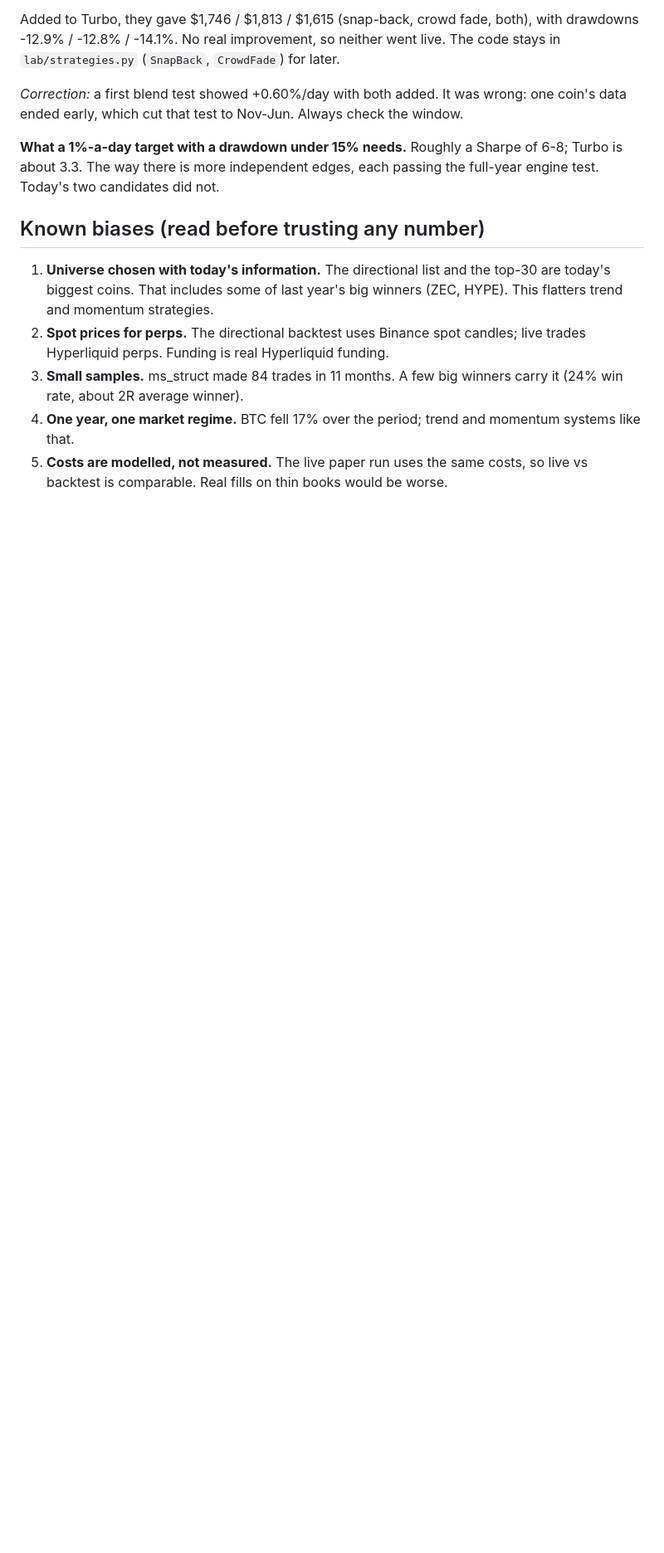
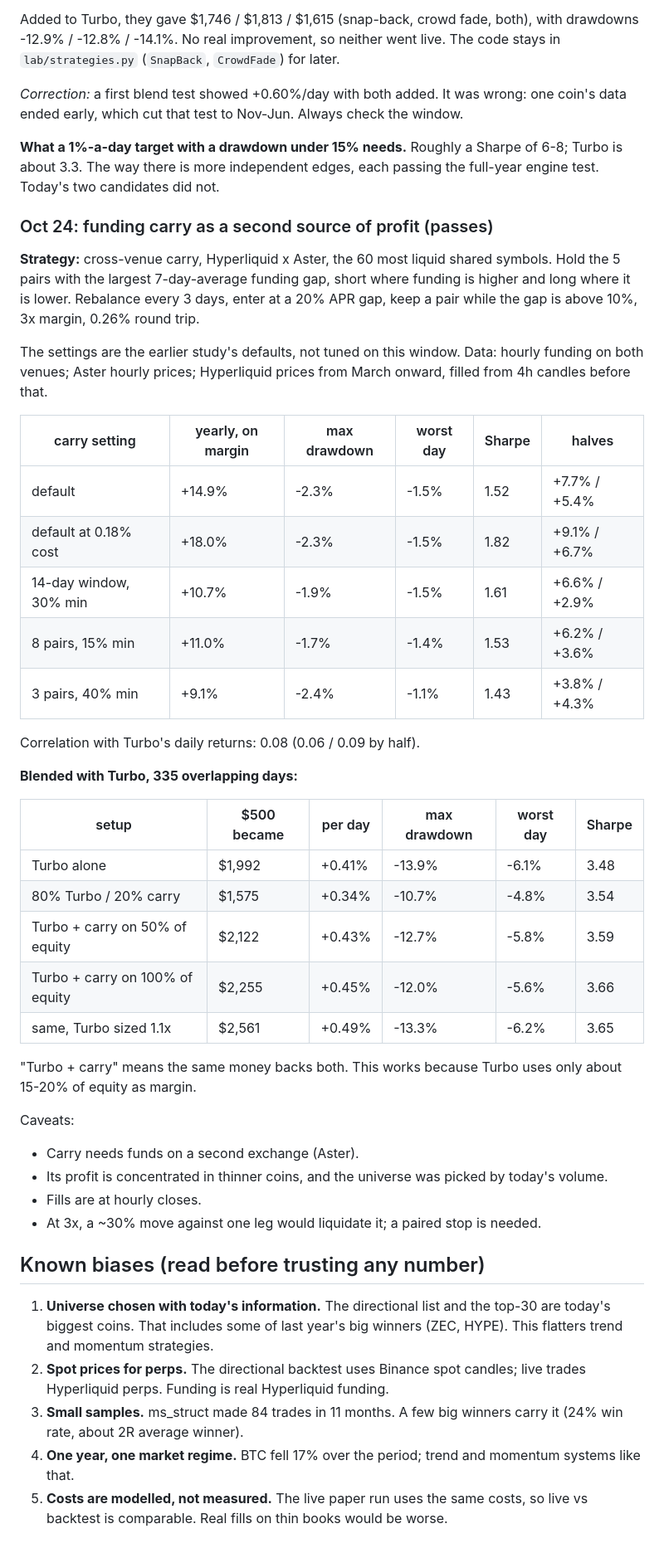
Before and after one commit to navin346/signal-lab, a Markdown page: BACKTEST.md, the part around the change. Shown at 83% size. Drawn GitHub-style; blank space fills up the shorter version.

Commit message:
Research: cross-venue funding carry improves Turbo's return and drawdown (documented)
Co-Authored-By: Claude Opus 5.5 <noreply@anthropic.com>
Claude-Session: https://claude.ai/code/session_01BQpQ4YHsQmkzmo133AkTbU

```diff
--- a/BACKTEST.md
+++ b/BACKTEST.md
@@ -287,6 +287,42 @@ Added to Turbo, they gave $1,746 / $1,813 / $1,615 (snap-back, crowd fade, both)
 
 **What a 1%-a-day target with a drawdown under 15% needs.** Roughly a Sharpe of 6-8; Turbo is about 3.3. The way there is more independent edges, each passing the full-year engine test. Today's two candidates did not.
 
+### Oct 24: funding carry as a second source of profit (passes)
+**Strategy:** cross-venue carry, Hyperliquid x Aster, the 60 most liquid shared symbols. Hold the 5 pairs with the largest
+7-day-average funding gap, short where funding is higher and long where it is lower. Rebalance every 3 days, enter at a
+20% APR gap, keep a pair while the gap is above 10%, 3x margin, 0.26% round trip.
+
+The settings are the earlier study's defaults, not tuned on this window. Data: hourly funding on both venues; Aster hourly
+prices; Hyperliquid prices from March onward, filled from 4h candles before that.
+
+| carry setting | yearly, on margin | max drawdown | worst day | Sharpe | halves |
+|---|---|---|---|---|---|
+| default | +14.9% | -2.3% | -1.5% | 1.52 | +7.7% / +5.4% |
+| default at 0.18% cost | +18.0% | -2.3% | -1.5% | 1.82 | +9.1% / +6.7% |
+| 14-day window, 30% min | +10.7% | -1.9% | -1.5% | 1.61 | +6.6% / +2.9% |
+| 8 pairs, 15% min | +11.0% | -1.7% | -1.4% | 1.53 | +6.2% / +3.6% |
+| 3 pairs, 40% min | +9.1% | -2.4% | -1.1% | 1.43 | +3.8% / +4.3% |
+
+Correlation with Turbo's daily returns: 0.08 (0.06 / 0.09 by half).
+
+**Blended with Turbo, 335 overlapping days:**
+
+| setup | $500 became | per day | max drawdown | worst day | Sharpe |
+|---|---|---|---|---|---|
+| Turbo alone | $1,992 | +0.41% | -13.9% | -6.1% | 3.48 |
+| 80% Turbo / 20% carry | $1,575 | +0.34% | -10.7% | -4.8% | 3.54 |
+| Turbo + carry on 50% of equity | $2,122 | +0.43% | -12.7% | -5.8% | 3.59 |
+| Turbo + carry on 100% of equity | $2,255 | +0.45% | -12.0% | -5.6% | 3.66 |
+| same, Turbo sized 1.1x | $2,561 | +0.49% | -13.3% | -6.2% | 3.65 |
+
+"Turbo + carry" means the same money backs both. This works because Turbo uses only about 15-20% of equity as margin.
+
+Caveats:
+- Carry needs funds on a second exchange (Aster).
+- Its profit is concentrated in thinner coins, and the universe was picked by today's volume.
+- Fills are at hourly closes.
+- At 3x, a ~30% move against one leg would liquidate it; a paired stop is needed.
+
 ## Known biases (read before trusting any number)
 1. **Universe chosen with today's information.** The directional list and the top-30 are today's biggest coins. That includes some of last year's big winners (ZEC, HYPE). This flatters trend and momentum strategies.
 2. **Spot prices for perps.** The directional backtest uses Binance spot candles; live trades Hyperliquid perps. Funding is real Hyperliquid funding.
```
